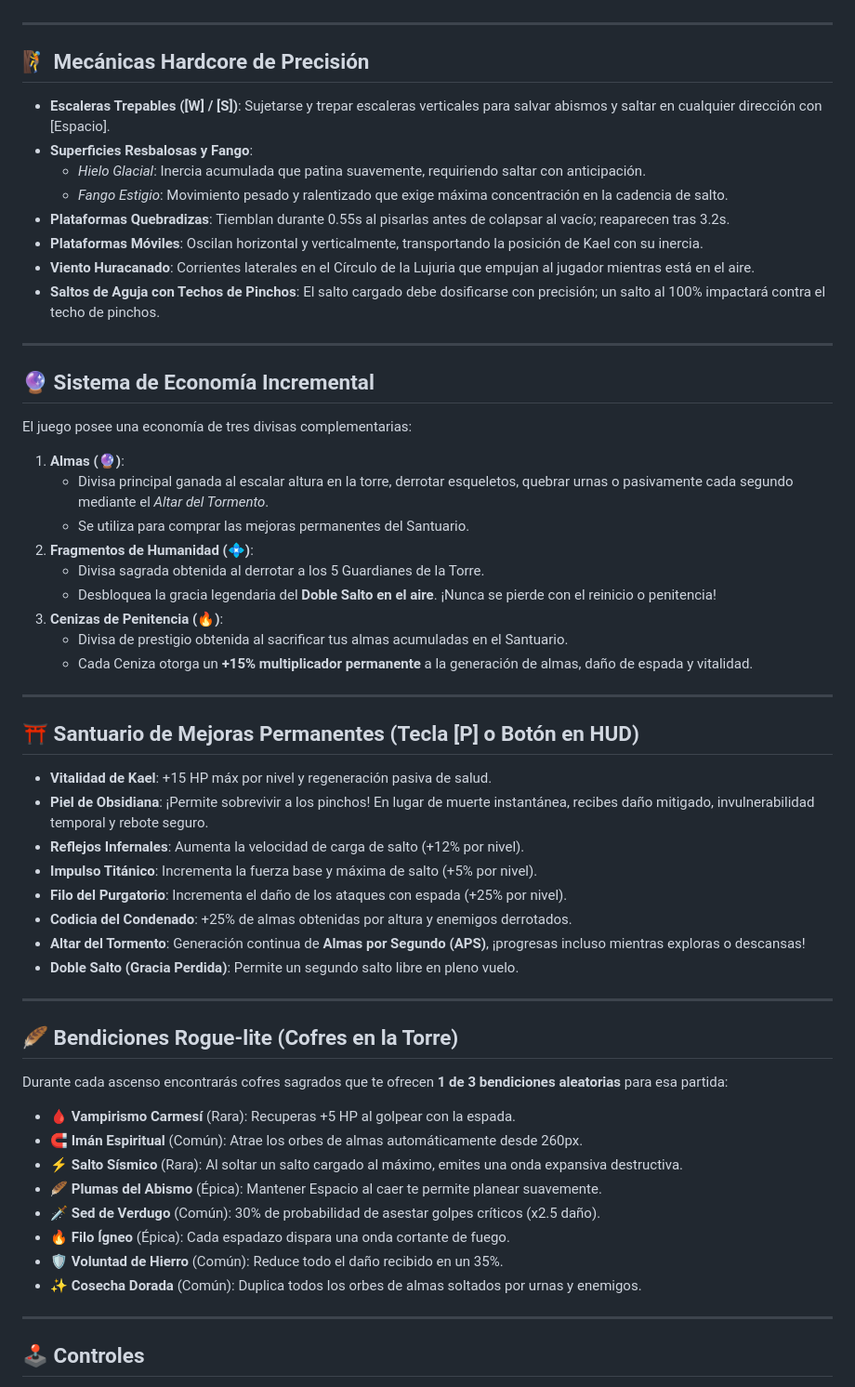
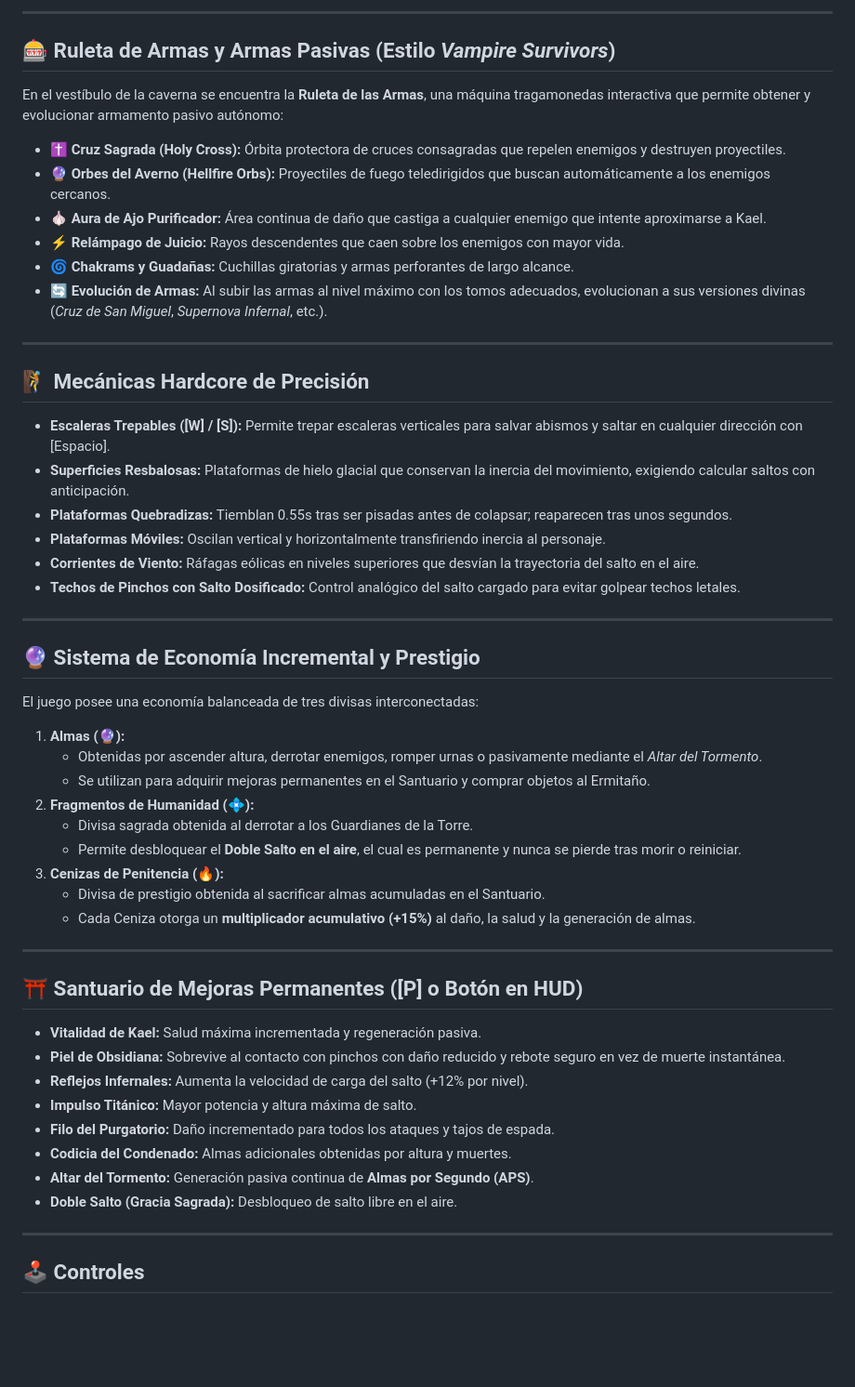
Before and after one commit to xBenja105/infernal-rise-web, a Markdown page: README.md, the part around one of its changes. Shown at 93% size. GitHub-like rendering; blank space fills up the shorter version.

Commit message:
docs(readme): comprehensively update repository documentation with Jump King architecture, secret rooms, and controls

```diff
--- a/README.md
+++ b/README.md
@@ -33,55 +58,55 @@ A lo largo de la campaña de **La Gran Torre**, enfrentarás a 3 Guardianes Lege
+---
+
+## 🎰 Ruleta de Armas y Armas Pasivas (Estilo *Vampire Survivors*)
+
+En el vestíbulo de la caverna se encuentra la **Ruleta de las Armas**, una máquina tragamonedas interactiva que permite obtener y evolucionar armamento pasivo autónomo:
+
+- ✝️ **Cruz Sagrada (Holy Cross):** Órbita protectora de cruces consagradas que repelen enemigos y destruyen proyectiles.
+- 🔮 **Orbes del Averno (Hellfire Orbs):** Proyectiles de fuego teledirigidos que buscan automáticamente a los enemigos cercanos.
+- 🧄 **Aura de Ajo Purificador:** Área continua de daño que castiga a cualquier enemigo que intente aproximarse a Kael.
+- ⚡ **Relámpago de Juicio:** Rayos descendentes que caen sobre los enemigos con mayor vida.
+- 🌀 **Chakrams y Guadañas:** Cuchillas giratorias y armas perforantes de largo alcance.
+- 🔄 **Evolución de Armas:** Al subir las armas al nivel máximo con los tomos adecuados, evolucionan a sus versiones divinas (*Cruz de San Miguel*, *Supernova Infernal*, etc.).
 
 ---
 
 ## 🧗 Mecánicas Hardcore de Precisión
-- **Escaleras Trepables ([W] / [S])**: Sujetarse y trepar escaleras verticales para salvar abismos y saltar en cualquier dirección con [Espacio].
-- **Superficies Resbalosas y Fango**:
-  - *Hielo Glacial*: Inercia acumulada que patina suavemente, requiriendo saltar con anticipación.
-  - *Fango Estigio*: Movimiento pesado y ralentizado que exige máxima concentración en la cadencia de salto.
-- **Plataformas Quebradizas**: Tiemblan durante 0.55s al pisarlas antes de colapsar al vacío; reaparecen tras 3.2s.
-- **Plataformas Móviles**: Oscilan horizontal y verticalmente, transportando la posición de Kael con su inercia.
-- **Viento Huracanado**: Corrientes laterales en el Círculo de la Lujuria que empujan al jugador mientras está en el aire.
-- **Saltos de Aguja con Techos de Pinchos**: El salto cargado debe dosificarse con precisión; un salto al 100% impactará contra el techo de pinchos.
+
+- **Escaleras Trepables ([W] / [S]):** Permite trepar escaleras verticales para salvar abismos y saltar en cualquier dirección con [Espacio].
+- **Superficies Resbalosas:** Plataformas de hielo glacial que conservan la inercia del movimiento, exigiendo calcular saltos con anticipación.
+- **Plataformas Quebradizas:** Tiemblan 0.55s tras ser pisadas antes de colapsar; reaparecen tras unos segundos.
+- **Plataformas Móviles:** Oscilan vertical y horizontalmente transfiriendo inercia al personaje.
+- **Corrientes de Viento:** Ráfagas eólicas en niveles superiores que desvían la trayectoria del salto en el aire.
+- **Techos de Pinchos con Salto Dosificado:** Control analógico del salto cargado para evitar golpear techos letales.
 
 ---
 
-## 🔮 Sistema de Economía Incremental
-El juego posee una economía de tres divisas complementarias:
+## 🔮 Sistema de Economía Incremental y Prestigio
 
-1. **Almas (🔮)**:
-   - Divisa principal ganada al escalar altura en la torre, derrotar esqueletos, quebrar urnas o pasivamente cada segundo mediante el *Altar del Tormento*.
-   - Se utiliza para comprar las mejoras permanentes del Santuario.
-2. **Fragmentos de Humanidad (💠)**:
-   - Divisa sagrada obtenida al derrotar a los 5 Guardianes de la Torre.
-   - Desbloquea la gracia legendaria del **Doble Salto en el aire**. ¡Nunca se pierde con el reinicio o penitencia!
-3. **Cenizas de Penitencia (🔥)**:
-   - Divisa de prestigio obtenida al sacrificar tus almas acumuladas en el Santuario.
-   - Cada Ceniza otorga un **+15% multiplicador permanente** a la generación de almas, daño de espada y vitalidad.
+El juego posee una economía balanceada de tres divisas interconectadas:
+
+1. **Almas (🔮):**
+   - Obtenidas por ascender altura, derrotar enemigos, romper urnas o pasivamente mediante el *Altar del Tormento*.
+   - Se utilizan para adquirir mejoras permanentes en el Santuario y comprar objetos al Ermitaño.
+2. **Fragmentos de Humanidad (💠):**
+   - Divisa sagrada obtenida al derrotar a los Guardianes de la Torre.
+   - Permite desbloquear el **Doble Salto en el aire**, el cual es permanente y nunca se pierde tras morir o reiniciar.
+3. **Cenizas de Penitencia (🔥):**
+   - Divisa de prestigio obtenida al sacrificar almas acumuladas en el Santuario.
+   - Cada Ceniza otorga un **multiplicador acumulativo (+15%)** al daño, la salud y la generación de almas.
 
 ---
 
-## ⛩️ Santuario de Mejoras Permanentes (Tecla [P] o Botón en HUD)
-- **Vitalidad de Kael**: +15 HP máx por nivel y regeneración pasiva de salud.
-- **Piel de Obsidiana**: ¡Permite sobrevivir a los pinchos! En lugar de muerte instantánea, recibes daño mitigado, invulnerabilidad temporal y rebote seguro.
-- **Reflejos Infernales**: Aumenta la velocidad de carga de salto (+12% por nivel).
-- **Impulso Titánico**: Incrementa la fuerza base y máxima de salto (+5% por nivel).
-- **Filo del Purgatorio**: Incrementa el daño de los ataques con espada (+25% por nivel).
-- **Codicia del Condenado**: +25% de almas obtenidas por altura y enemigos derrotados.
-- **Altar del Tormento**: Generación continua de **Almas por Segundo (APS)**, ¡progresas incluso mientras exploras o descansas!
-- **Doble Salto (Gracia Perdida)**: Permite un segundo salto libre en pleno vuelo.
+## ⛩️ Santuario de Mejoras Permanentes ([P] o Botón en HUD)
 
----
-
-## 🪶 Bendiciones Rogue-lite (Cofres en la Torre)
-Durante cada ascenso encontrarás cofres sagrados que te ofrecen **1 de 3 bendiciones aleatorias** para esa partida:
-- 🩸 **Vampirismo Carmesí** (Rara): Recuperas +5 HP al golpear con la espada.
-- 🧲 **Imán Espiritual** (Común): Atrae los orbes de almas automáticamente desde 260px.
-- ⚡ **Salto Sísmico** (Rara): Al soltar un salto cargado al máximo, emites una onda expansiva destructiva.
-- 🪶 **Plumas del Abismo** (Épica): Mantener Espacio al caer te permite planear suavemente.
-- 🗡️ **Sed de Verdugo** (Común): 30% de probabilidad de asestar golpes críticos (x2.5 daño).
-- 🔥 **Filo Ígneo** (Épica): Cada espadazo dispara una onda cortante de fuego.
-- 🛡️ **Voluntad de Hierro** (Común): Reduce todo el daño recibido en un 35%.
-- ✨ **Cosecha Dorada** (Común): Duplica todos los orbes de almas soltados por urnas y enemigos.
+- **Vitalidad de Kael:** Salud máxima incrementada y regeneración pasiva.
+- **Piel de Obsidiana:** Sobrevive al contacto con pinchos con daño reducido y rebote seguro en vez de muerte instantánea.
+- **Reflejos Infernales:** Aumenta la velocidad de carga del salto (+12% por nivel).
+- **Impulso Titánico:** Mayor potencia y altura máxima de salto.
+- **Filo del Purgatorio:** Daño incrementado para todos los ataques y tajos de espada.
+- **Codicia del Condenado:** Almas adicionales obtenidas por altura y muertes.
+- **Altar del Tormento:** Generación pasiva continua de **Almas por Segundo (APS)**.
+- **Doble Salto (Gracia Sagrada):** Desbloqueo de salto libre en el aire.
 
 ---
 
```
Also changed, not shown: other parts of README.md (+66 -24 lines).
